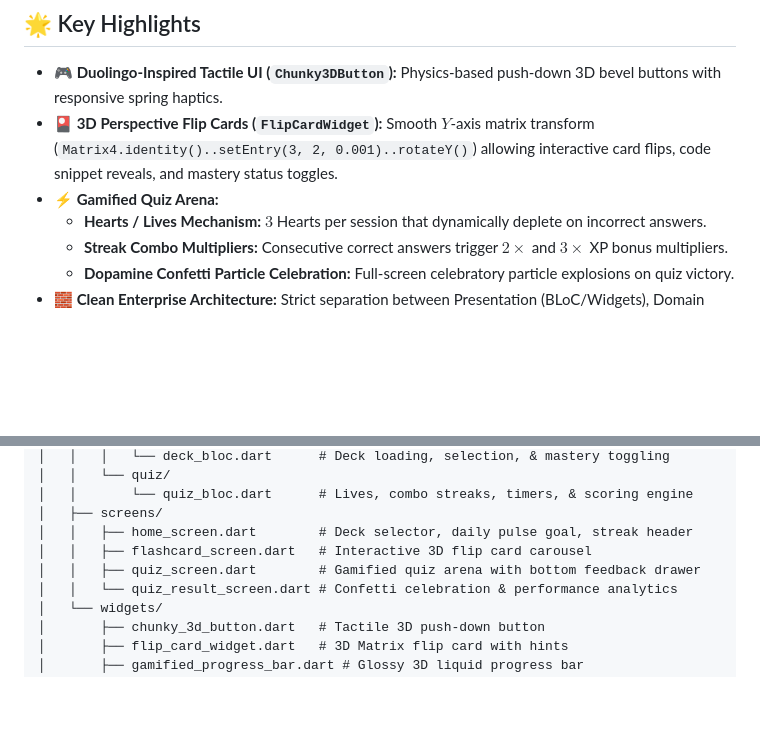
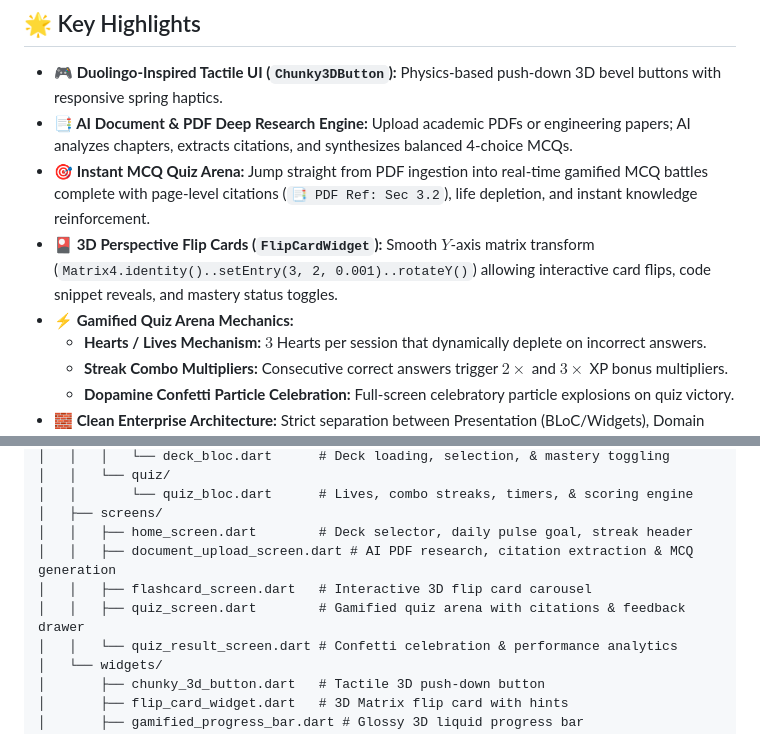
Before and after one commit to naimsmahmud50-dotcom/MindPulse, a Markdown page: README.md, 2 parts joined by grey strips. Drawn GitHub-style; blank space fills up the shorter version.

Commit message:
docs: update README with PDF AI research engine and MCQ quiz arena

```diff
--- a/README.md
+++ b/README.md
@@ -23,8 +23,10 @@
 ## 🌟 Key Highlights
 
 - **🎮 Duolingo-Inspired Tactile UI (`Chunky3DButton`):** Physics-based push-down 3D bevel buttons with responsive spring haptics.
+- **📑 AI Document & PDF Deep Research Engine:** Upload academic PDFs or engineering papers; AI analyzes chapters, extracts citations, and synthesizes balanced 4-choice MCQs.
+- **🎯 Instant MCQ Quiz Arena:** Jump straight from PDF ingestion into real-time gamified MCQ battles complete with page-level citations (`📑 PDF Ref: Sec 3.2`), life depletion, and instant knowledge reinforcement.
 - **🎴 3D Perspective Flip Cards (`FlipCardWidget`):** Smooth $Y$-axis matrix transform (`Matrix4.identity()..setEntry(3, 2, 0.001)..rotateY()`) allowing interactive card flips, code snippet reveals, and mastery status toggles.
-- **⚡ Gamified Quiz Arena:**
+- **⚡ Gamified Quiz Arena Mechanics:**
   - **Hearts / Lives Mechanism:** $3$ Hearts per session that dynamically deplete on incorrect answers.
   - **Streak Combo Multipliers:** Consecutive correct answers trigger $2\times$ and $3\times$ XP bonus multipliers.
   - **Dopamine Confetti Particle Celebration:** Full-screen celebratory particle explosions on quiz victory.
@@ -86,8 +88,9 @@ lib/
 │   │       └── quiz_bloc.dart      # Lives, combo streaks, timers, & scoring engine
 │   ├── screens/
 │   │   ├── home_screen.dart        # Deck selector, daily pulse goal, streak header
+│   │   ├── document_upload_screen.dart # AI PDF research, citation extraction & MCQ generation
 │   │   ├── flashcard_screen.dart   # Interactive 3D flip card carousel
-│   │   ├── quiz_screen.dart        # Gamified quiz arena with bottom feedback drawer
+│   │   ├── quiz_screen.dart        # Gamified quiz arena with citations & feedback drawer
 │   │   └── quiz_result_screen.dart # Confetti celebration & performance analytics
 │   └── widgets/
 │       ├── chunky_3d_button.dart   # Tactile 3D push-down button
```
